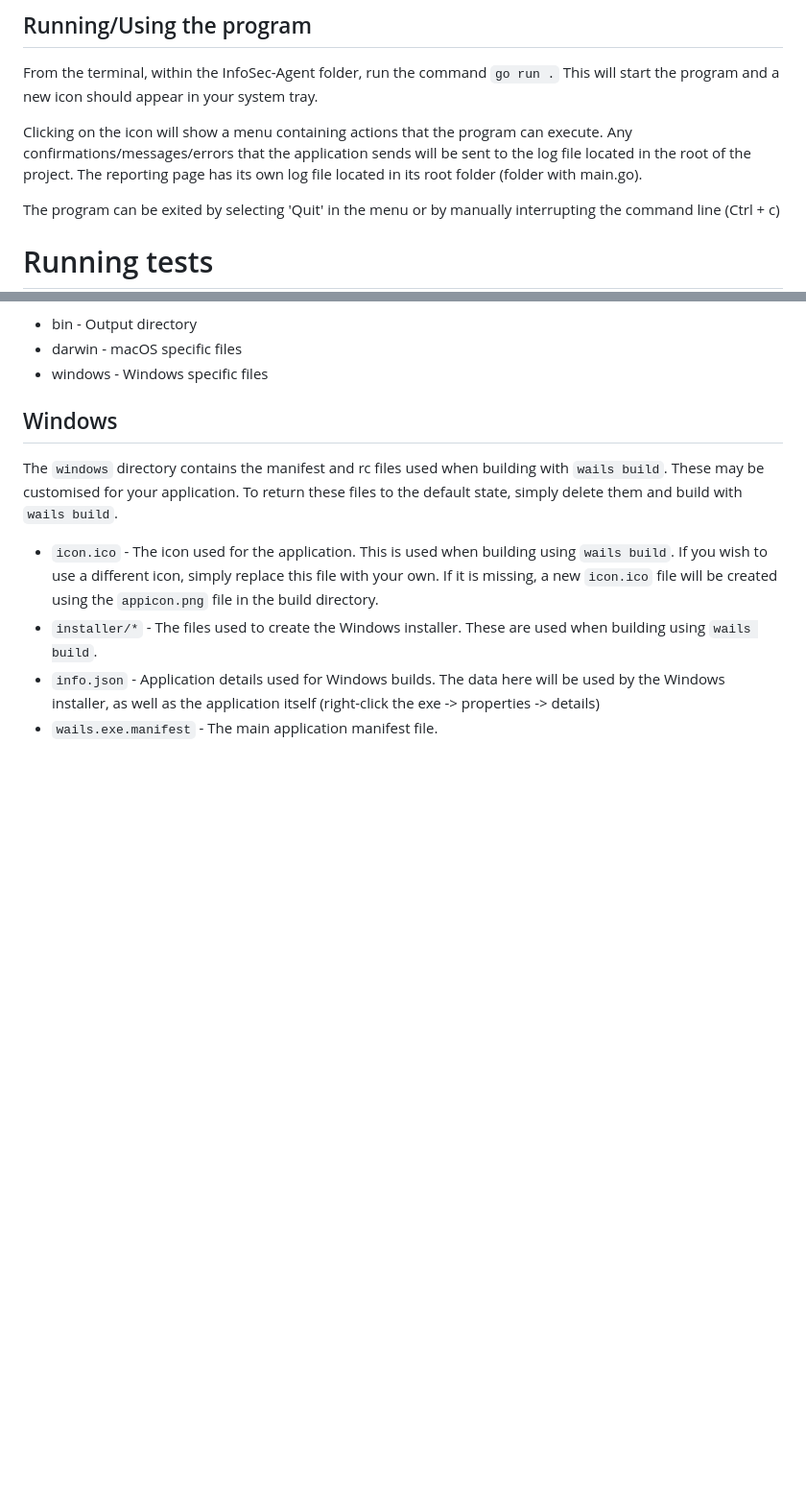
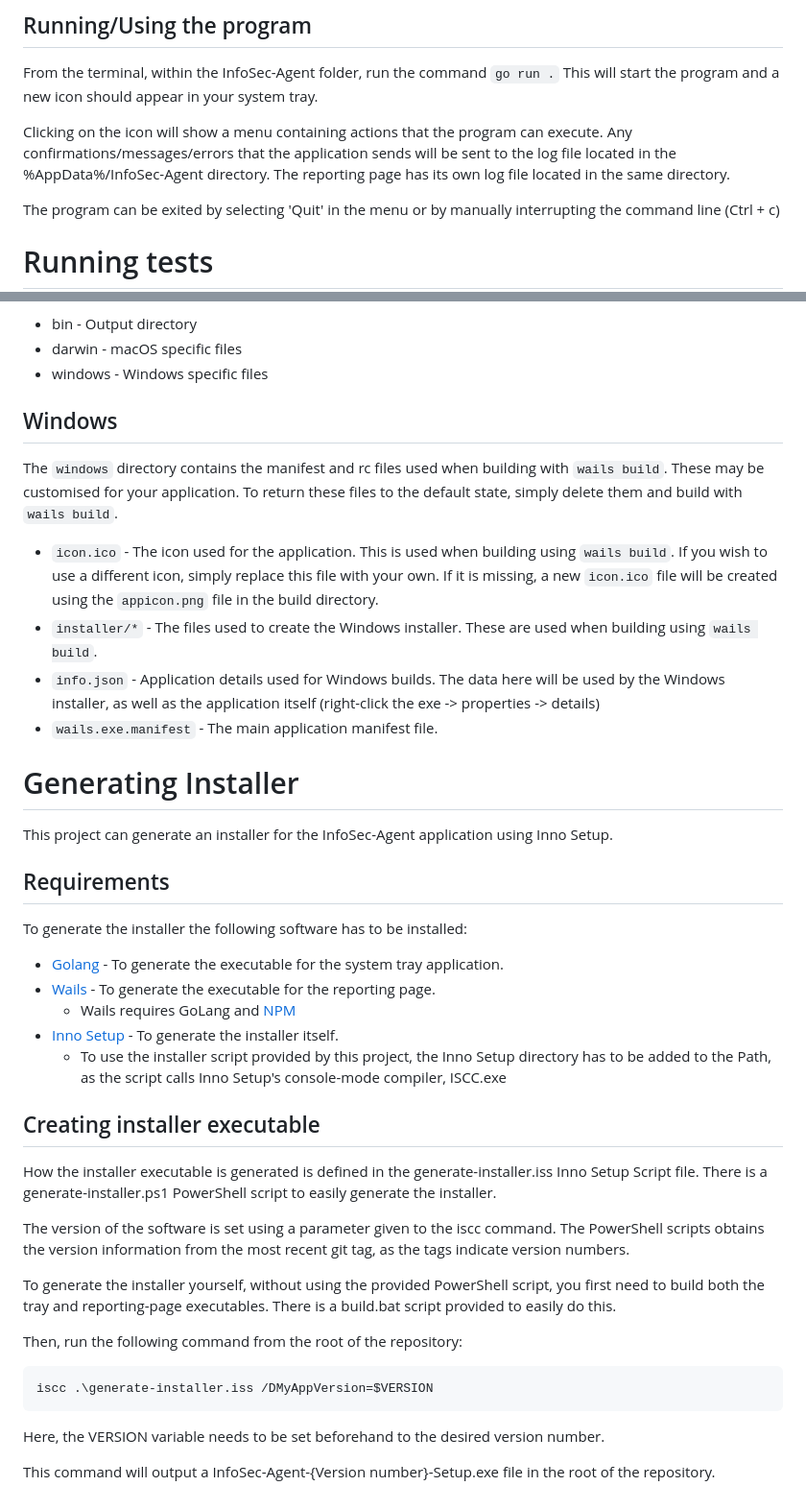
Before and after one commit to guardian360/InfoSec-Agent, a Markdown page: README.md, 2 parts joined by grey strips. Shown at 96% size. GitHub-like rendering; blank space fills up the shorter version.

Commit message:
generate installer documentation

````diff
--- a/README.md
+++ b/README.md
@@ -28,8 +28,8 @@ From the terminal, within the InfoSec-Agent folder, run the command `go run .`
 This will start the program and a new icon should appear in your system tray.
 
 Clicking on the icon will show a menu containing actions that the program can execute.
-Any confirmations/messages/errors that the application sends will be sent to the log file located in the root of the project.
-The reporting page has its own log file located in its root folder (folder with main.go).
+Any confirmations/messages/errors that the application sends will be sent to the log file located in the %AppData%/InfoSec-Agent directory.
+The reporting page has its own log file located in the same directory.
 
 The program can be exited by selecting 'Quit' in the menu or by manually interrupting the command line (Ctrl + c)
 
@@ -162,3 +162,37 @@ build with `wails build`.
 - `info.json` - Application details used for Windows builds. The data here will be used by the Windows installer,
   as well as the application itself (right-click the exe -> properties -> details)
 - `wails.exe.manifest` - The main application manifest file.
+
+# Generating Installer
+
+This project can generate an installer for the InfoSec-Agent application using Inno Setup.
+
+## Requirements
+
+To generate the installer the following software has to be installed:
+
+- [Golang](https://go.dev/doc/install) - To generate the executable for the system tray application.
+- [Wails](https://wails.io/docs/gettingstarted/installation) - To generate the executable for the reporting page.
+  - Wails requires GoLang and [NPM](https://nodejs.org/en/download/)
+- [Inno Setup](https://jrsoftware.org/isdl.php) - To generate the installer itself.
+  - To use the installer script provided by this project, the Inno Setup directory has to be added to the Path, as the script calls Inno Setup's console-mode compiler, ISCC.exe
+
+## Creating installer executable
+How the installer executable is generated is defined in the generate-installer.iss Inno Setup Script file.
+There is a generate-installer.ps1 PowerShell script to easily generate the installer.
+
+The version of the software is set using a parameter given to the iscc command.
+The PowerShell scripts obtains the version information from the most recent git tag, as the tags indicate version numbers.
+
+To generate the installer yourself, without using the provided PowerShell script, you first need to build both the tray and reporting-page executables.
+There is a build.bat script provided to easily do this.
+
+Then, run the following command from the root of the repository:
+
+```
+iscc .\generate-installer.iss /DMyAppVersion=$VERSION
+```
+
+Here, the VERSION variable needs to be set beforehand to the desired version number.
+
+This command will output a InfoSec-Agent-{Version number}-Setup.exe file in the root of the repository.
````
